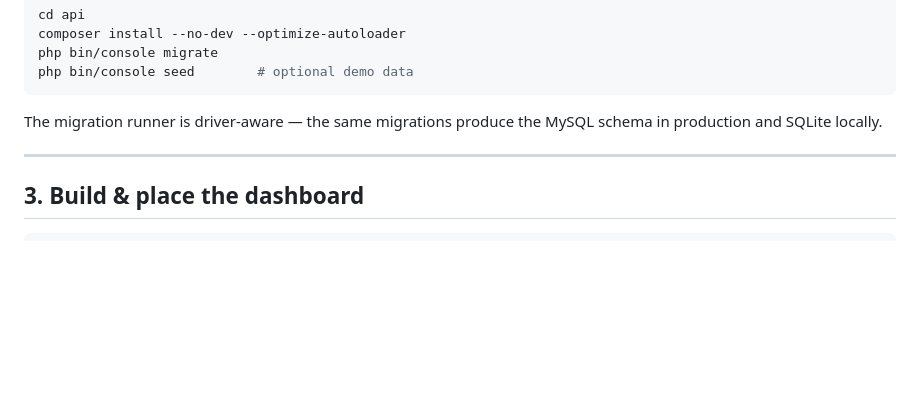
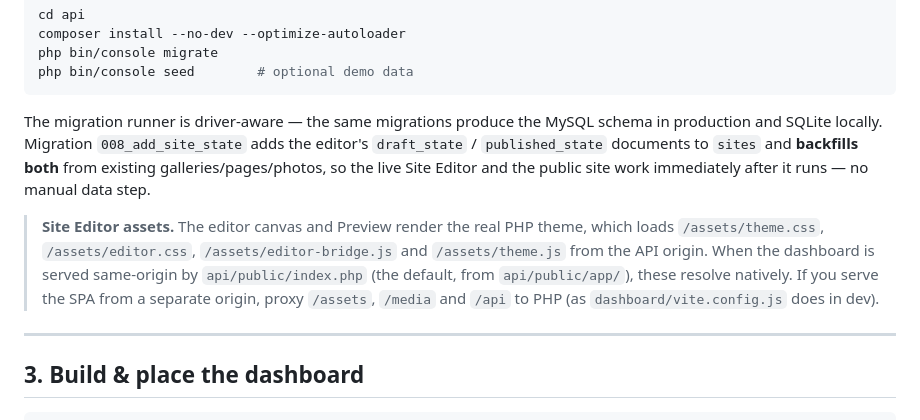
Before and after one commit to olivierluethy/Fotolio, a Markdown page: docs/DEPLOYMENT.md, the part around the change. GitHub-like rendering; blank space fills up the shorter version.

````diff
--- a/docs/DEPLOYMENT.md
+++ b/docs/DEPLOYMENT.md
@@ -73,7 +73,15 @@ php bin/console seed        # optional demo data
 ```
 
 The migration runner is driver-aware — the same migrations produce the MySQL schema in production
-and SQLite locally.
+and SQLite locally. Migration `008_add_site_state` adds the editor's `draft_state` / `published_state`
+documents to `sites` and **backfills both** from existing galleries/pages/photos, so the live Site
+Editor and the public site work immediately after it runs — no manual data step.
+
+> **Site Editor assets.** The editor canvas and Preview render the real PHP theme, which loads
+> `/assets/theme.css`, `/assets/editor.css`, `/assets/editor-bridge.js` and `/assets/theme.js` from
+> the API origin. When the dashboard is served same-origin by `api/public/index.php` (the default,
+> from `api/public/app/`), these resolve natively. If you serve the SPA from a separate origin,
+> proxy `/assets`, `/media` and `/api` to PHP (as `dashboard/vite.config.js` does in dev).
 
 ---
 
````
Also changed, not shown: docs/EDITOR.md (+6 -0 lines).
